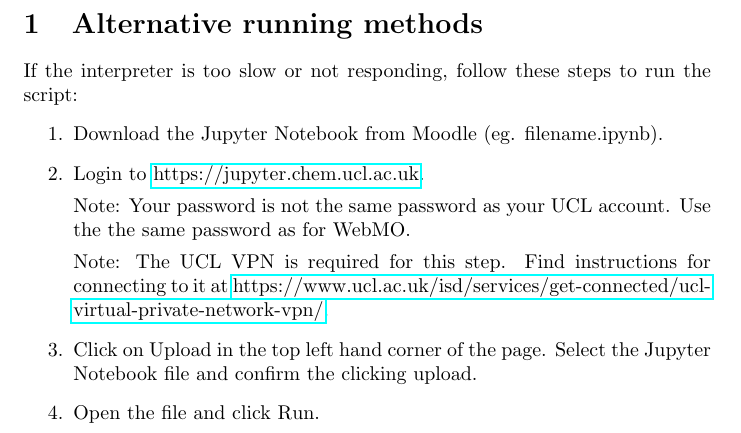
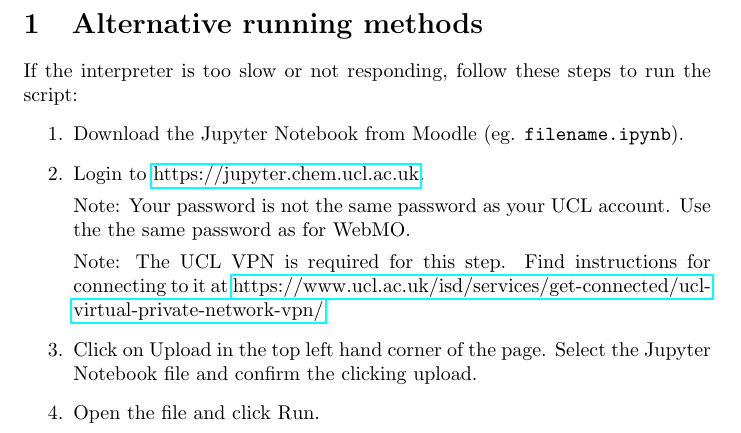
Before and after one commit to m-rivera/chemistry_examples, a LaTeX document (alternative_running_methods.tex): part of the page, cut so that both start at the same text. Compiled offline with pdfLaTeX.

Commit message:
Adjusted formatting

```diff
--- a/alternative_running_methods.tex
+++ b/alternative_running_methods.tex
@@ -4,7 +4,7 @@
 \section{Alternative running methods}
 If the interpreter is too slow or not responding, follow these steps to run the script:
 \begin{enumerate}
-\item Download the Jupyter Notebook from Moodle (eg. filename.ipynb).
+\item Download the Jupyter Notebook from Moodle (eg. \texttt{filename.ipynb}).
 
 \item Login to \href{https://jupyter.chem.ucl.ac.uk}{https://jupyter.chem.ucl.ac.uk}.
 
```
